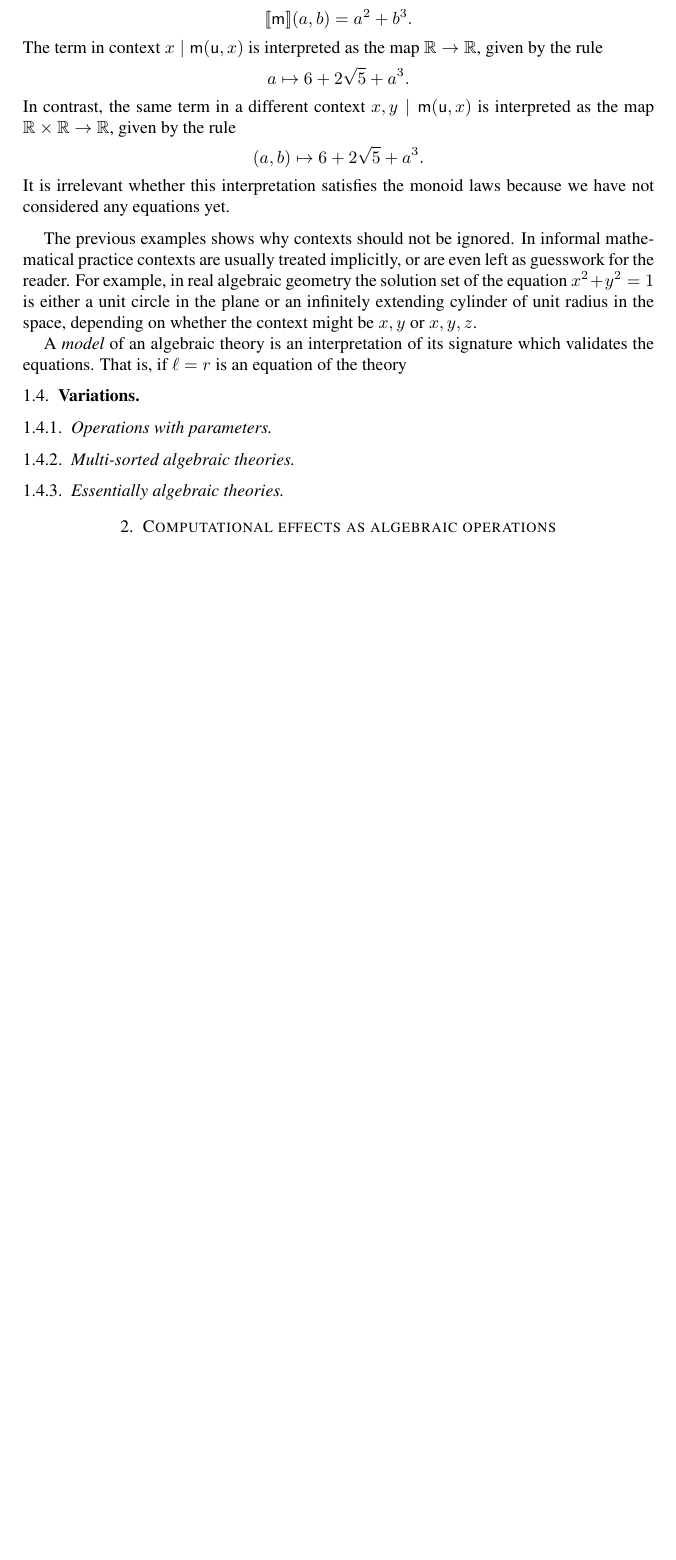
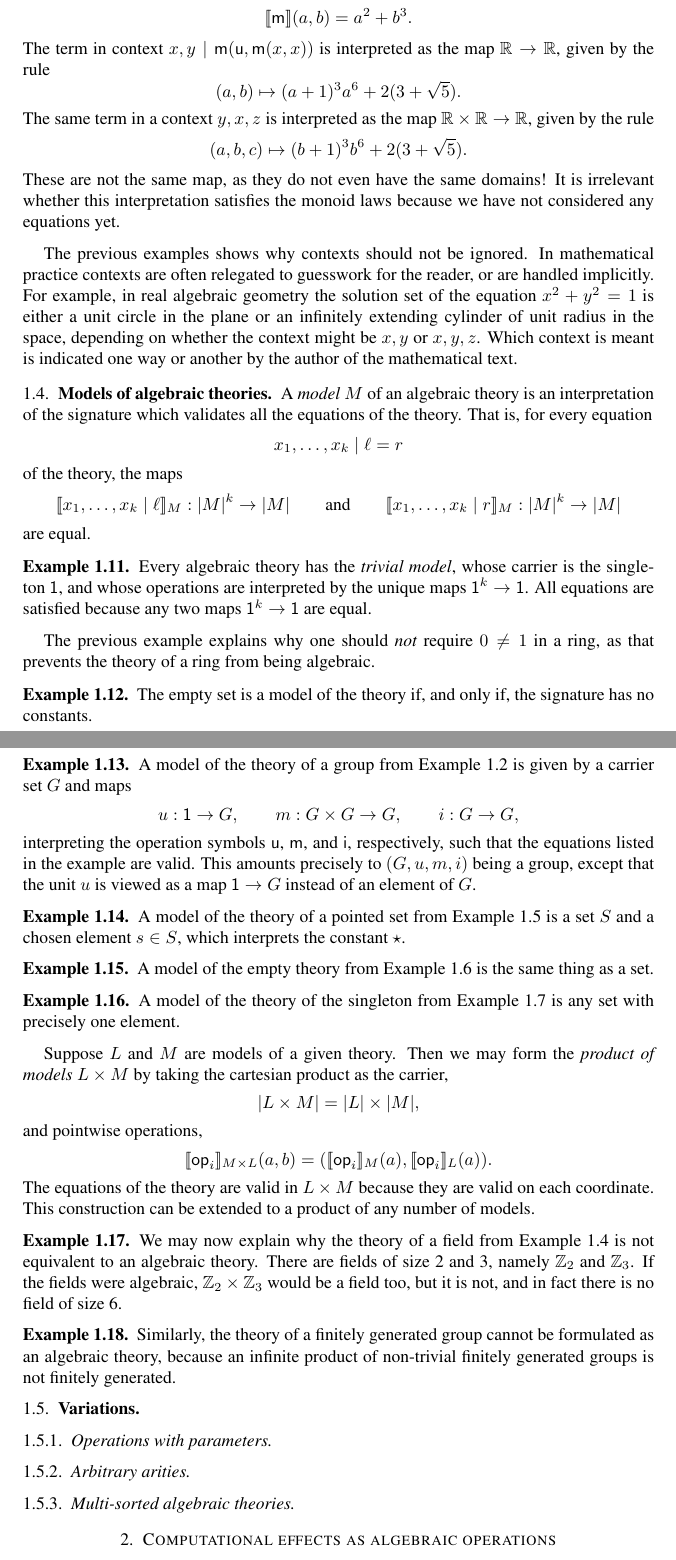
Before and after one commit to andrejbauer/what-is-algebraic-about-algebraic-effects, a LaTeX paper (what-is-algebraic.tex): part of page 4 of 4 before the commit and two parts of pages 4 and 5 of 5 after it, the two joined at a grey line, cut so that both start at the same text, the shorter picture padded with empty space. Compiled offline with pdfLaTeX.

Commit message:
Models of a theory.

```diff
--- a/what-is-algebraic.tex
+++ b/what-is-algebraic.tex
@@ -8,6 +8,7 @@
 
 \newcommand{\NN}{\mathbb{N}}
 \newcommand{\RR}{\mathbb{R}}
+\newcommand{\ZZ}{\mathbb{Z}}
 
 \newcommand{\all}[1]{\forall #1 \,.\,}
 \newcommand{\some}[1]{\exists #1 \,.\,}
@@ -329,35 +332,125 @@ as follows:
     \sem{\mathsf{m}}(a, b) &= a^2 + b^3.
   \end{align*}
   %
-  The term in context $x \mid \mathsf{m}(\mathsf{u}, x)$ is interpreted as the map
-  $\RR \to \RR$, given by the rule
+  The term in context $x, y \mid \mathsf{m}(\mathsf{u}, \mathsf{m}(x, x))$ is interpreted
+  as the map $\RR \to \RR$, given by the rule
   %
   \begin{equation*}
-    a \mapsto 6 + 2 \sqrt{5} + a^3.
+    (a, b) \mapsto (a+1)^3 a^6 + 2 (3 + \sqrt{5}).
   \end{equation*}
   %
-  In contrast, the same term in a different context $x, y \mid \mathsf{m}(\mathsf{u}, x)$
-  is interpreted as the map $\RR \times \RR \to \RR$, given by the rule
+  The same term in a context $y, x, z$ is interpreted as the map $\RR \times \RR \to \RR$,
+  given by the rule
   %
   \begin{align*}
-    (a, b) &\mapsto 6 + 2 \sqrt{5} + a^3.
+    (a, b, c) &\mapsto (b+1)^3 b^6 + 2 (3 + \sqrt{5}).
   \end{align*}
   %
-  It is irrelevant whether this interpretation satisfies the monoid laws because we have
-  not considered any equations yet.
+  These are not the same map, as they do not even have the same domains! It is irrelevant
+  whether this interpretation satisfies the monoid laws because we have not considered any
+  equations yet.
 \end{example}
 
-The previous examples shows why contexts should not be ignored. In informal mathematical
-practice contexts are usually treated implicitly, or are even left as guesswork for the
-reader. For example, in real algebraic geometry the solution set of the equation
-$x^2 + y^2 = 1$ is either a unit circle in the plane or an infinitely extending cylinder
-of unit radius in the space, depending on whether the context might be $x, y$ or
-$x, y, z$.
+The previous examples shows why contexts should not be ignored. In mathematical practice
+contexts are often relegated to guesswork for the reader, or are handled implicitly. For
+example, in real algebraic geometry the solution set of the equation $x^2 + y^2 = 1$ is
+either a unit circle in the plane or an infinitely extending cylinder of unit radius in
+the space, depending on whether the context might be $x, y$ or $x, y, z$. Which context is
+meant is indicated one way or another by the author of the mathematical text.
 
-A \emph{model} of an algebraic theory is an interpretation of its signature which
-validates the equations. That is, if $\ell = r$ is an equation of the theory
+\subsection{Models of algebraic theories}
+\label{sec:models-algebr-theor}
 
+A \emph{model~$M$} of an algebraic theory is an interpretation of the signature which
+validates all the equations of the theory. That is, for every equation
+%
+\begin{equation*}
+  x_1, \ldots, x_k \mid \ell = r
+\end{equation*}
+%
+of the theory, the maps
+%
+\begin{equation*}
+  \sem{x_1, \ldots, x_k \mid \ell}_M : |M|^k \to |M|
+  \qquad\text{and}\qquad
+  \sem{x_1, \ldots, x_k \mid r}_M : |M|^k \to |M|
+\end{equation*}
+%
+are equal.
 
+\begin{example}
+  Every algebraic theory has the \emph{trivial model}, whose carrier is the
+  singleton~$\one$, and whose operations are interpreted by the unique maps
+  $\one^k \to \one$. All equations are satisfied because any two maps $\one^k \to \one$
+  are equal.
+\end{example}
+
+The previous example explains why one should \emph{not} require $0 \neq 1$ in a ring, as
+that prevents the theory of a ring from being algebraic.
+
+\begin{example}
+  The empty set is a model of the theory if, and only if, the signature has no constants.
+\end{example}
+
+\begin{example}
+  A model of the theory of a group from Example~\ref{ex:theory-group} is given by a
+  carrier set $G$ and maps
+  %
+  \begin{equation*}
+    u : \one \to G,\qquad
+    m : G \times G \to G,\qquad
+    i : G \to G,
+  \end{equation*}
+  %
+  interpreting the operation symbols $\mathsf{u}$, $\mathsf{m}$, and $\mathsf{i}$,
+  respectively, such that the equations listed in the example are valid. This amounts
+  precisely to $(G, u, m, i)$ being a group, except that the unit $u$ is viewed as a map
+  $\one \to G$ instead of an element of~$G$.
+\end{example}
+
+\begin{example}
+  A model of the theory of a pointed set from Example~\ref{ex:pointed-set} is a set $S$
+  and a chosen element $s \in S$, which interprets the constant $\star$.
+\end{example}
+
+\begin{example}
+  A model of the empty theory from Example~\ref{ex:theory-empty} is the same thing as a
+  set.
+\end{example}
+
+\begin{example}
+  A model of the theory of the singleton from Example~\ref{ex:theory-singleton} is any
+  set with precisely one element.
+\end{example}
+
+Suppose $L$ and $M$ are models of a given theory. Then we may form the \emph{product of
+  models} $L \times M$ by taking the cartesian product as the carrier,
+%
+\begin{equation*}
+  |L \times M| = |L| \times |M|,
+\end{equation*}
+%
+and pointwise operations,
+%
+\begin{equation*}
+  \sem{\op_i}_{M \times L}(a, b) = (\sem{\op_i}_M(a), \sem{\op_i}_L(a)).
+\end{equation*}
+%
+The equations of the theory are valid in $L \times M$ because they are valid on each
+coordinate. This construction can be extended to a product of any number of models.
+
+\begin{example}
+  We may now explain why the theory of a field from Example~\ref{ex:field} is not
+  equivalent to an algebraic theory. There are fields of size 2 and 3, namely $\ZZ_2$ and
+  $\ZZ_3$. If the fields were algebraic, $\ZZ_2 \times \ZZ_3$ would be a field too, but it
+  is not, and in fact there is no field of size~6.
+\end{example}
+
+\begin{example}
+  Similarly, the theory of a finitely generated group cannot be formulated as an algebraic
+  theory, because an infinite product of non-trivial finitely generated groups is not
+  finitely generated.
+\end{example}
 
 
 \subsection{Variations}
@@ -366,12 +459,11 @@ validates the equations. That is, if $\ell = r$ is an equation of the theory
 \subsubsection{Operations with parameters}
 \label{sec:oper-with-param}
 
+\subsubsection{Arbitrary arities}
+\label{sec:arbitrary-arities}
+
 \subsubsection{Multi-sorted algebraic theories}
 \label{sec:multi-sort-algebr}
-
-\subsubsection{Essentially algebraic theories}
-\label{sec:essent-algebr-theor}
-
 
 
 \section{Computational effects as algebraic operations}
```
Also changed, not shown: what-is-algebraic.tex (40 more changed lines).
